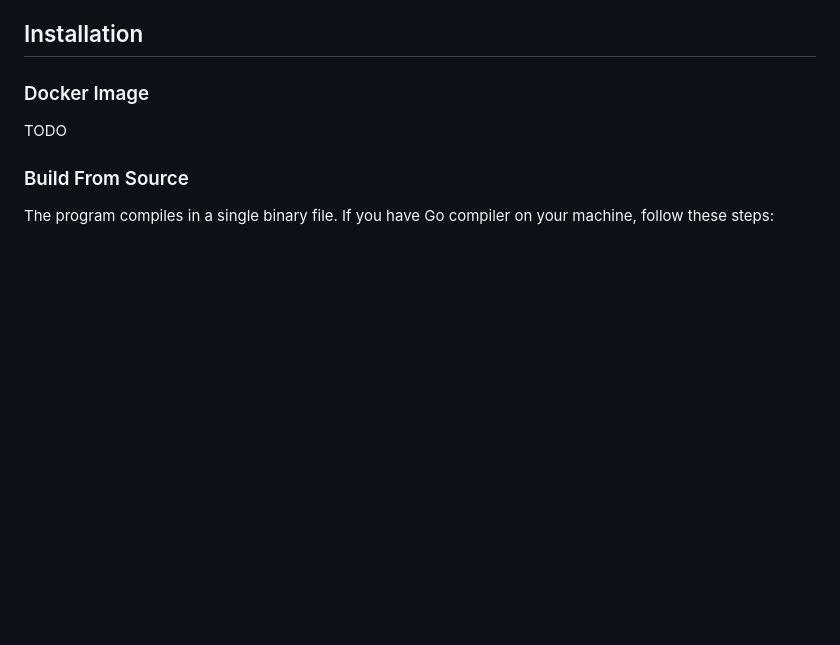
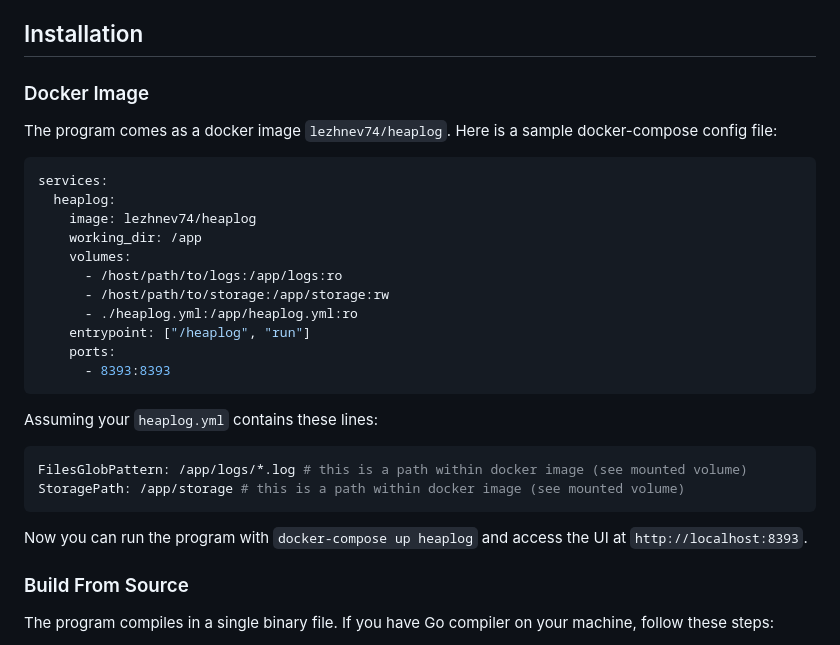
Before and after one commit to lezhnev74/heaplog, a Markdown page: README.md, the part around the change. Drawn GitHub-style; blank space fills up the shorter version.

Commit message:
Add docker section to Readme

````diff
--- a/README.md
+++ b/README.md
@@ -19,7 +19,29 @@ It aims to take small disk space and allow fast searches using its query languag
 
 ### Docker Image
 
-TODO
+The program comes as a docker image `lezhnev74/heaplog`.
+Here is a sample docker-compose config file:
+```yaml
+services:
+  heaplog:
+    image: lezhnev74/heaplog
+    working_dir: /app
+    volumes:
+      - /host/path/to/logs:/app/logs:ro
+      - /host/path/to/storage:/app/storage:rw
+      - ./heaplog.yml:/app/heaplog.yml:ro
+    entrypoint: ["/heaplog", "run"]
+    ports:
+      - 8393:8393
+```
+
+Assuming your `heaplog.yml` contains these lines:
+```yaml
+FilesGlobPattern: /app/logs/*.log # this is a path within docker image (see mounted volume)
+StoragePath: /app/storage # this is a path within docker image (see mounted volume)
+```
+
+Now you can run the program with `docker-compose up heaplog` and access the UI at `http://localhost:8393`.
 
 ### Build From Source
 
````
